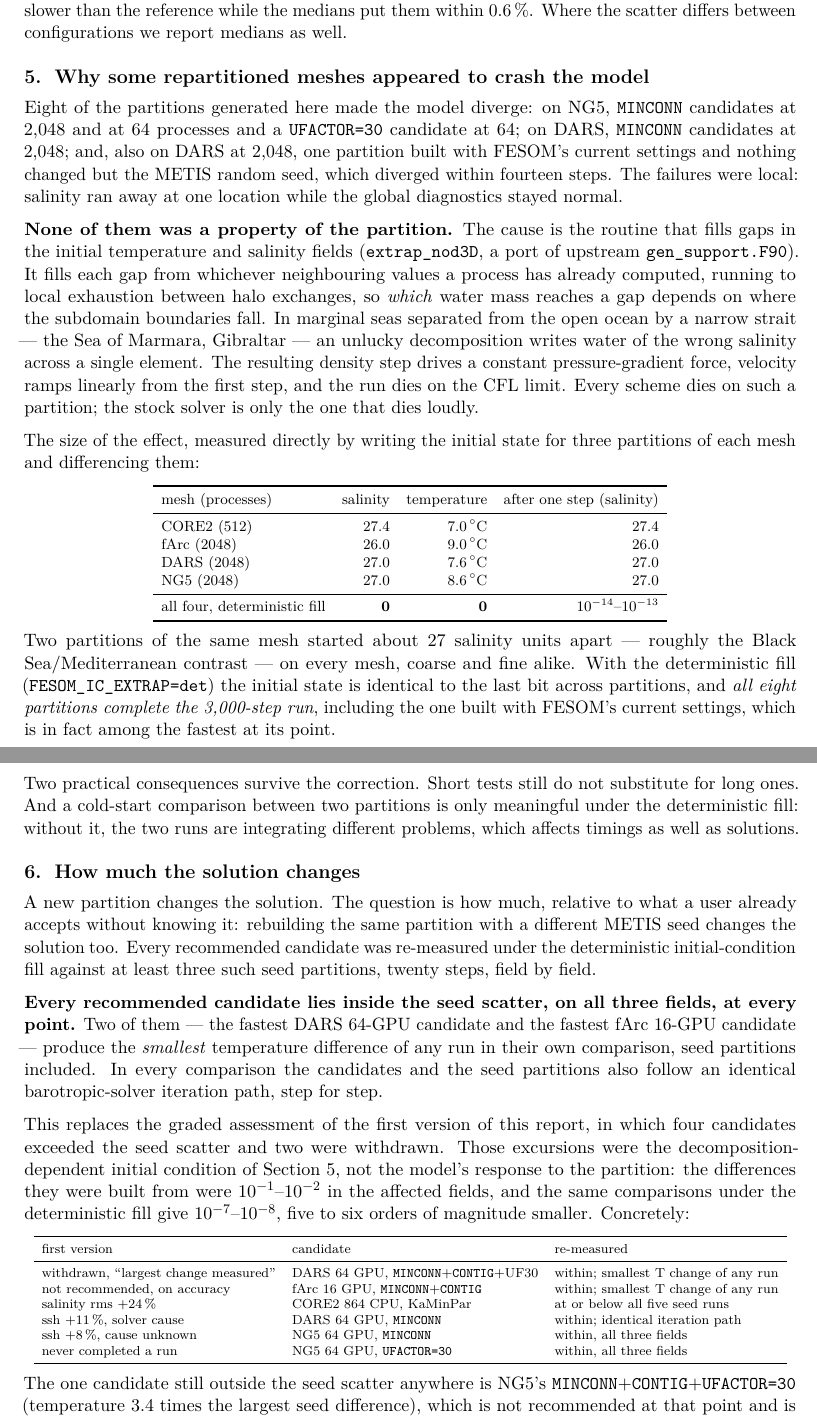
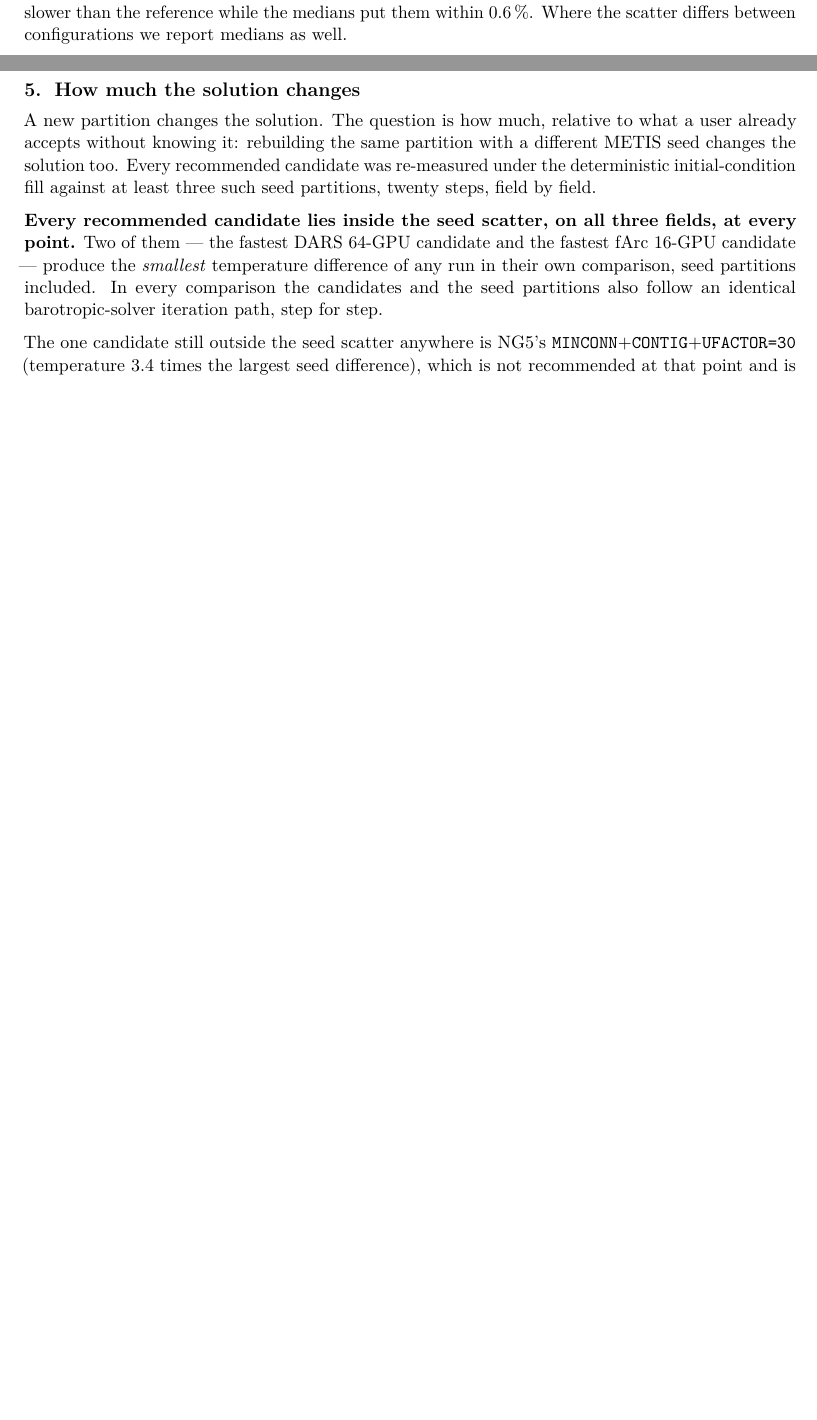
Before and after one commit to koldunovn/fesom_kokkos, a LaTeX document (docs/report/m11_partitioning_report.tex): two parts of pages 5 and 6 of 7 before the commit and two parts of pages 4 and 5 of 6 after it, joined at a grey line, cut so that both start at the same text, the shorter picture padded with empty space. Compiled offline with pdfLaTeX.

Commit message:
M11 report: drop the crashing-partition material - the IC bug is fixed and the report is about measurements, not archaeology. Section 5 deleted, the retraction table and 'first version' comparisons removed, det kept as a one-line operational instruction. 6 pp (was 7), zero overfull boxes

```diff
--- a/docs/report/m11_partitioning_report.tex
+++ b/docs/report/m11_partitioning_report.tex
@@ -278,55 +271,6 @@ measured noise level.}
 \label{fig:gh200}
 \end{figure}
 
-\section{Why some repartitioned meshes appeared to crash the model}
-
-Eight of the partitions generated here made the model diverge: on NG5, \minconn\ candidates at
-2{,}048 and at 64 processes and a \texttt{UFACTOR=30} candidate at 64; on DARS, \minconn\
-candidates at 2{,}048; and, also on DARS at 2{,}048, one partition built with FESOM's current
-settings and nothing changed but the METIS random seed, which diverged within fourteen steps.
-The failures were local: salinity ran away at one location while the global diagnostics stayed
-normal.
-
-\textbf{None of them was a property of the partition.} The cause is the routine that fills gaps
-in the initial temperature and salinity fields (\texttt{extrap\_nod3D}, a port of upstream
-\texttt{gen\_support.F90}). It fills each gap from whichever neighbouring values a process has
-already computed, running to local exhaustion between halo exchanges, so \emph{which} water
-mass reaches a gap depends on where the subdomain boundaries fall. In marginal seas separated
-from the open ocean by a narrow strait --- the Sea of Marmara, Gibraltar --- an unlucky
-decomposition writes water of the wrong salinity across a single element. The resulting density
-step drives a constant pressure-gradient force, velocity ramps linearly from the first step, and
-the run dies on the CFL limit. Every scheme dies on such a partition; the stock solver is only
-the one that dies loudly.
-
-The size of the effect, measured directly by writing the initial state for three partitions of
-each mesh and differencing them:
-
-\begin{center}\footnotesize
-\begin{tabular}{lrrr}
-\toprule
-mesh (processes) & salinity & temperature & after one step (salinity) \\
-\midrule
-CORE2 (512)  & 27.4 & 7.0\,$^\circ$C & 27.4 \\
-fArc (2048)  & 26.0 & 9.0\,$^\circ$C & 26.0 \\
-DARS (2048)  & 27.0 & 7.6\,$^\circ$C & 27.0 \\
-NG5 (2048)   & 27.0 & 8.6\,$^\circ$C & 27.0 \\
-\midrule
-all four, deterministic fill & \textbf{0} & \textbf{0} & $10^{-14}$--$10^{-13}$ \\
-\bottomrule
-\end{tabular}
-\end{center}
-
-Two partitions of the same mesh started about 27 salinity units apart --- roughly the Black
-Sea/Mediterranean contrast --- on every mesh, coarse and fine alike. With the deterministic fill
-(\texttt{FESOM\_IC\_EXTRAP=det}) the initial state is identical to the last bit across
-partitions, and \emph{all eight partitions complete the 3{,}000-step run}, including the one
-built with FESOM's current settings, which is in fact among the fastest at its point.
-
-Two practical consequences survive the correction. Short tests still do not substitute for long
-ones. And a cold-start comparison between two partitions is only meaningful under the
-deterministic fill: without it, the two runs are integrating different problems, which affects
-timings as well as solutions.
-
 \section{How much the solution changes}
 
 A new partition changes the solution. The question is how much, relative to what a user already
@@ -339,28 +283,6 @@ point.} Two of them --- the fastest DARS 64-GPU candidate and the fastest fArc 1
 --- produce the \emph{smallest} temperature difference of any run in their own comparison,
 seed partitions included. In every comparison the candidates and the seed partitions also
 follow an identical barotropic-solver iteration path, step for step.
-
-This replaces the graded assessment of the first version of this report, in which four
-candidates exceeded the seed scatter and two were withdrawn. Those excursions were the
-decomposition-dependent initial condition of Section~5, not the model's response to the
-partition: the differences they were built from were $10^{-1}$--$10^{-2}$ in the affected
-fields, and the same comparisons under the deterministic fill give $10^{-7}$--$10^{-8}$, five
-to six orders of magnitude smaller. Concretely:
-
-\begin{center}\scriptsize
-\begin{tabular}{lll}
-\toprule
-first version & candidate & re-measured \\
-\midrule
-withdrawn, ``largest change measured'' & DARS 64 GPU, \minconn+\contig+UF30 & within; smallest T change of any run \\
-not recommended, on accuracy & fArc 16 GPU, \minconn+\contig & within; smallest T change of any run \\
-salinity rms $+24\,\%$ & CORE2 864 CPU, KaMinPar & at or below all five seed runs \\
-ssh $+11\,\%$, solver cause & DARS 64 GPU, \minconn & within; identical iteration path \\
-ssh $+8\,\%$, cause unknown & NG5 64 GPU, \minconn & within, all three fields \\
-never completed a run & NG5 64 GPU, \texttt{UFACTOR=30} & within, all three fields \\
-\bottomrule
-\end{tabular}
-\end{center}
 
 The one candidate still outside the seed scatter anywhere is NG5's
 \minconn+\contig+\texttt{UFACTOR=30} (temperature 3.4 times the largest seed difference), which
```
Also changed, not shown: docs/report/m11_partitioning_report.pdf, docs/report/m11_partitioning_report.tex (44 more changed lines).
